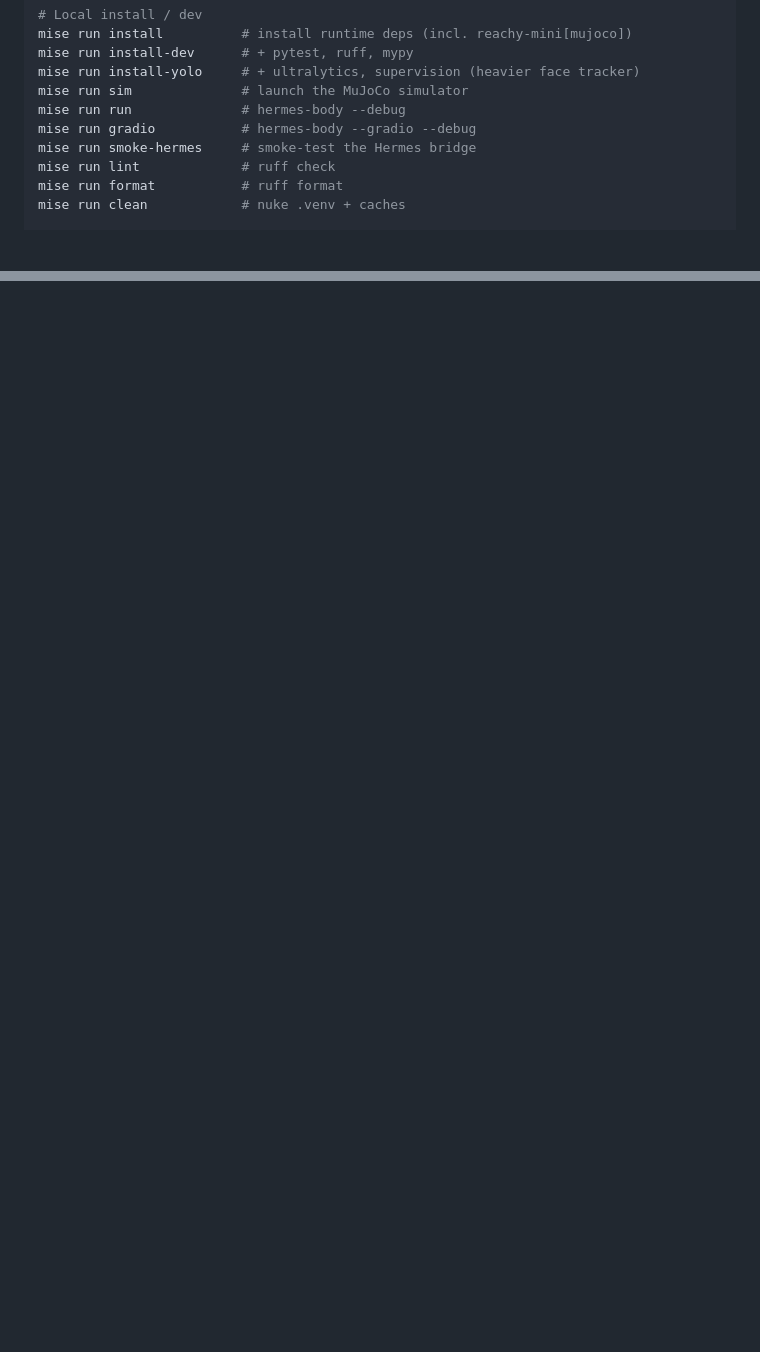
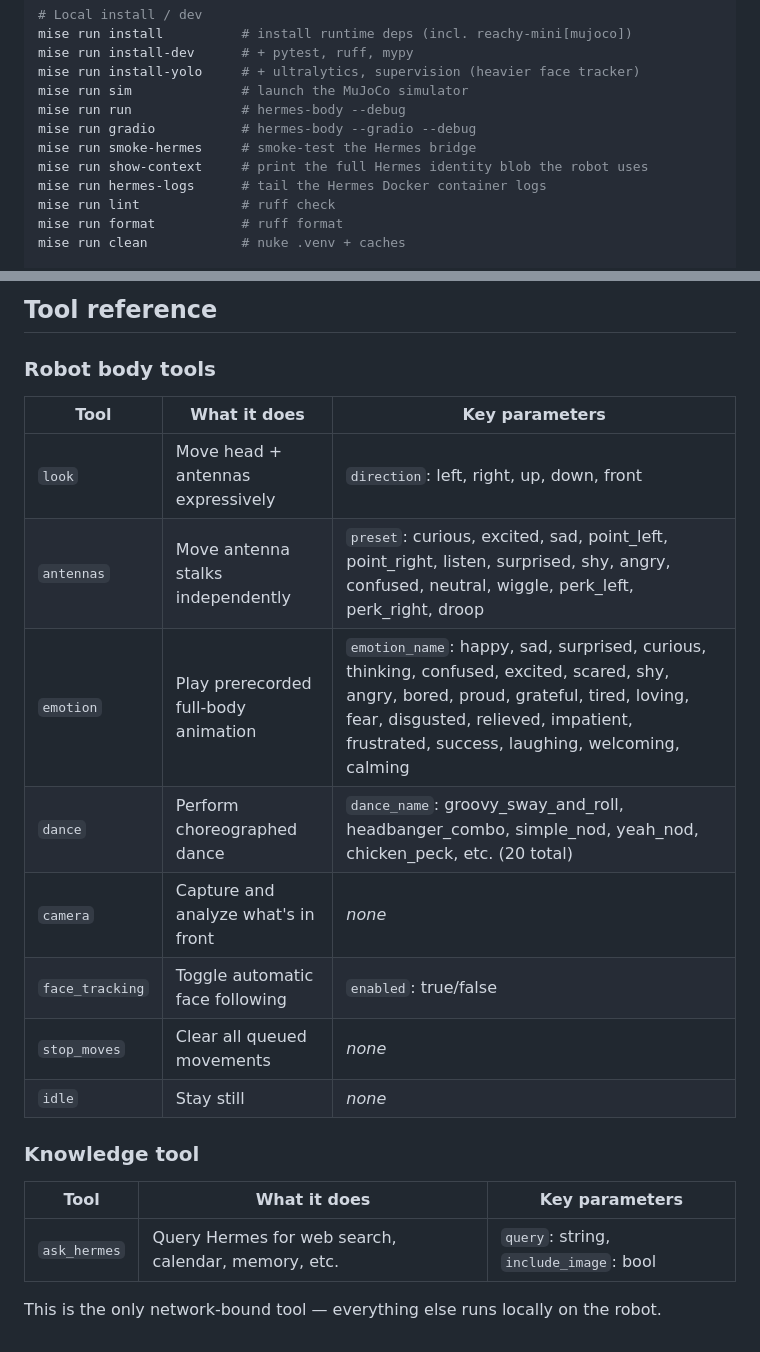
Before and after one commit to The-Focus-AI/hermes-body, a Markdown page: README.md, 2 parts joined by grey strips. Rendered like a GitHub page; blank space fills up the shorter version.

```diff
--- a/README.md
+++ b/README.md
@@ -181,6 +181,8 @@ mise run sim              # launch the MuJoCo simulator
 mise run run              # hermes-body --debug
 mise run gradio           # hermes-body --gradio --debug
 mise run smoke-hermes     # smoke-test the Hermes bridge
+mise run show-context     # print the full Hermes identity blob the robot uses
+mise run hermes-logs      # tail the Hermes Docker container logs
 mise run lint             # ruff check
 mise run format           # ruff format
 mise run clean            # nuke .venv + caches
@@ -241,0 +315,22 @@ Continuous behaviors (face tracking, head wobble, breathing) run in local thread
+## Tool reference
+
+### Robot body tools
+
+| Tool | What it does | Key parameters |
+|---|---|---|
+| `look` | Move head + antennas expressively | `direction`: left, right, up, down, front |
+| `antennas` | Move antenna stalks independently | `preset`: curious, excited, sad, point_left, point_right, listen, surprised, shy, angry, confused, neutral, wiggle, perk_left, perk_right, droop |
+| `emotion` | Play prerecorded full-body animation | `emotion_name`: happy, sad, surprised, curious, thinking, confused, excited, scared, shy, angry, bored, proud, grateful, tired, loving, fear, disgusted, relieved, impatient, frustrated, success, laughing, welcoming, calming |
+| `dance` | Perform choreographed dance | `dance_name`: groovy_sway_and_roll, headbanger_combo, simple_nod, yeah_nod, chicken_peck, etc. (20 total) |
+| `camera` | Capture and analyze what's in front | _none_ |
+| `face_tracking` | Toggle automatic face following | `enabled`: true/false |
+| `stop_moves` | Clear all queued movements | _none_ |
+| `idle` | Stay still | _none_ |
+
+### Knowledge tool
+
+| Tool | What it does | Key parameters |
+|---|---|---|
+| `ask_hermes` | Query Hermes for web search, calendar, memory, etc. | `query`: string, `include_image`: bool |
+
+This is the only network-bound tool — everything else runs locally on the robot.
```
Also changed, not shown: other parts of README.md (+71 -0 lines).
